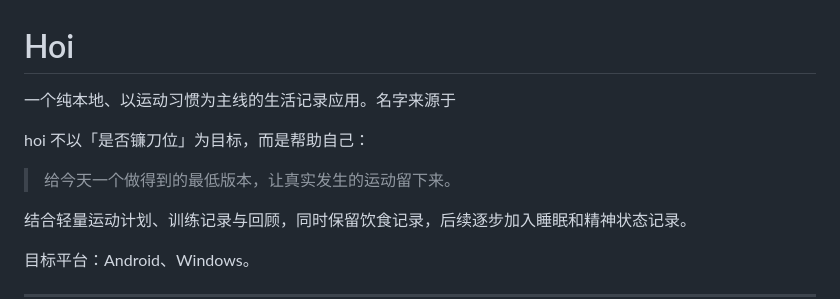
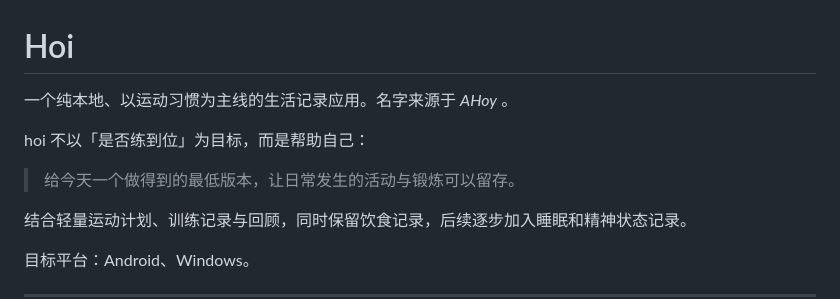
Before and after one commit to GES233/Hoi, a Markdown page: README.md, the part around the change. Drawn GitHub-style.

Commit message:
Revise README content for clarity and detail
Updated README to clarify the purpose and features of the application.

```diff
--- a/README.md
+++ b/README.md
@@ -1,10 +1,10 @@
 # Hoi
 
-一个纯本地、以运动习惯为主线的生活记录应用。名字来源于
+一个纯本地、以运动习惯为主线的生活记录应用。名字来源于 *AHoy* 。
 
-hoi 不以「是否镰刀位」为目标，而是帮助自己：
+hoi 不以「是否练到位」为目标，而是帮助自己：
 
-> 给今天一个做得到的最低版本，让真实发生的运动留下来。
+> 给今天一个做得到的最低版本，让日常发生的活动与锻炼可以留存。
 
 结合轻量运动计划、训练记录与回顾，同时保留饮食记录，后续逐步加入睡眠和精神状态记录。
 
```
